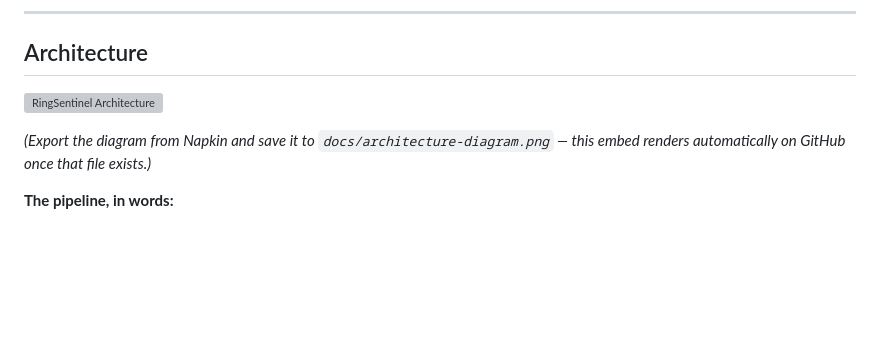
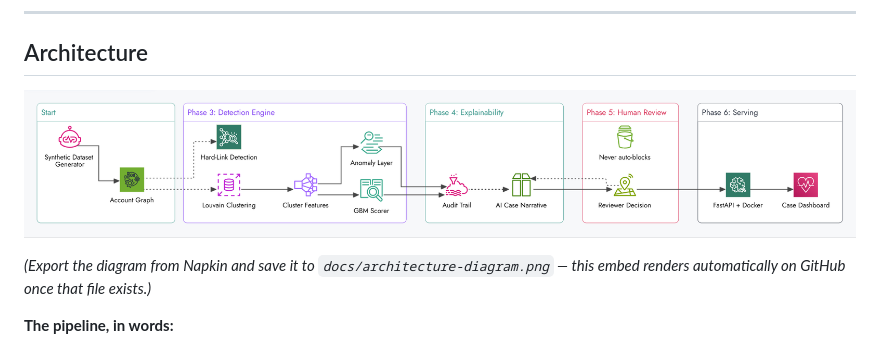
Before and after one commit to shivprasad08/ringsentinel, a Markdown page: README.md, the part around the change. GitHub-like rendering; blank space fills up the shorter version; grey boxes are pictures that could not be loaded.

```diff
--- a/README.md
+++ b/README.md
@@ -8,7 +8,7 @@ RingSentinel detects coordinated fraud rings — accounts that look independent
 
 ## Architecture
 
-![RingSentinel Architecture](docs/architecture-diagram)
+![RingSentinel Architecture](docs/architecture-diagram.png)
 
 *(Export the diagram from Napkin and save it to `docs/architecture-diagram.png` — this embed renders automatically on GitHub once that file exists.)*
 
```
